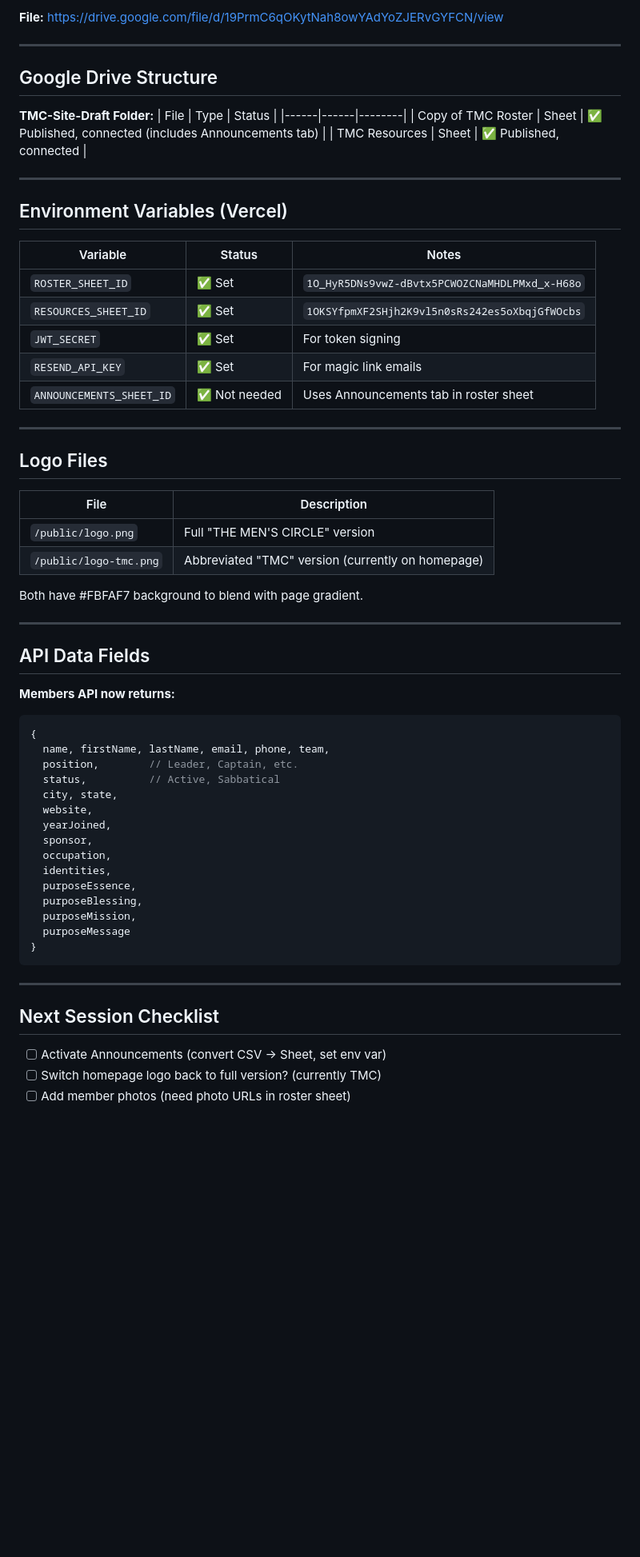
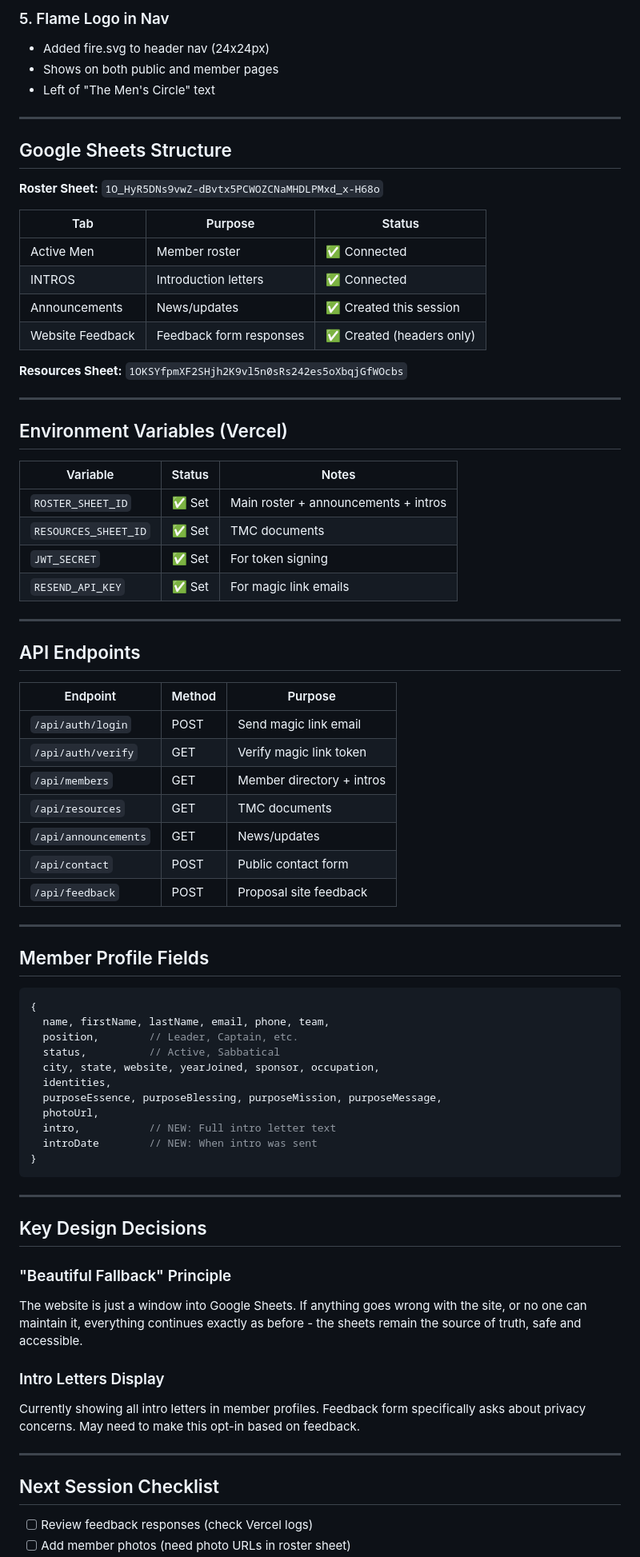
Before and after one commit to standardhuman/tmc-app, a Markdown page: HANDOFF.md, the part around one of its changes. Shown at 80% size. Rendered like a GitHub page; blank space fills up the shorter version.

````diff
--- a/HANDOFF.md
+++ b/HANDOFF.md
@@ -71,15 +68,23 @@ Created CSV with 5 sample announcements:
 
-**File:** https://drive.google.com/file/d/19PrmC6qOKytNah8owYAdYoZJERvGYFCN/view
+### 5. Flame Logo in Nav
+- Added fire.svg to header nav (24x24px)
+- Shows on both public and member pages
+- Left of "The Men's Circle" text
 
 ---
 
-## Google Drive Structure
+## Google Sheets Structure
 
-**TMC-Site-Draft Folder:**
-| File | Type | Status |
-|------|------|--------|
-| Copy of TMC Roster | Sheet | ✅ Published, connected (includes Announcements tab) |
-| TMC Resources | Sheet | ✅ Published, connected |
+**Roster Sheet:** `1O_HyR5DNs9vwZ-dBvtx5PCWOZCNaMHDLPMxd_x-H68o`
+
+| Tab | Purpose | Status |
+|-----|---------|--------|
+| Active Men | Member roster | ✅ Connected |
+| INTROS | Introduction letters | ✅ Connected |
+| Announcements | News/updates | ✅ Created this session |
+| Website Feedback | Feedback form responses | ✅ Created (headers only) |
+
+**Resources Sheet:** `1OKSYfpmXF2SHjh2K9vl5n0sRs242es5oXbqjGfWOcbs`
 
 ---
 
@@ -87,50 +92,56 @@ Created CSV with 5 sample announcements:
 
 | Variable | Status | Notes |
 |----------|--------|-------|
-| `ROSTER_SHEET_ID` | ✅ Set | `1O_HyR5DNs9vwZ-dBvtx5PCWOZCNaMHDLPMxd_x-H68o` |
-| `RESOURCES_SHEET_ID` | ✅ Set | `1OKSYfpmXF2SHjh2K9vl5n0sRs242es5oXbqjGfWOcbs` |
+| `ROSTER_SHEET_ID` | ✅ Set | Main roster + announcements + intros |
+| `RESOURCES_SHEET_ID` | ✅ Set | TMC documents |
 | `JWT_SECRET` | ✅ Set | For token signing |
 | `RESEND_API_KEY` | ✅ Set | For magic link emails |
-| `ANNOUNCEMENTS_SHEET_ID` | ✅ Not needed | Uses Announcements tab in roster sheet |
 
 ---
 
-## Logo Files
+## API Endpoints
 
-| File | Description |
-|------|-------------|
-| `/public/logo.png` | Full "THE MEN'S CIRCLE" version |
-| `/public/logo-tmc.png` | Abbreviated "TMC" version (currently on homepage) |
-
-Both have #FBFAF7 background to blend with page gradient.
+| Endpoint | Method | Purpose |
+|----------|--------|---------|
+| `/api/auth/login` | POST | Send magic link email |
+| `/api/auth/verify` | GET | Verify magic link token |
+| `/api/members` | GET | Member directory + intros |
+| `/api/resources` | GET | TMC documents |
+| `/api/announcements` | GET | News/updates |
+| `/api/contact` | POST | Public contact form |
+| `/api/feedback` | POST | Proposal site feedback |
 
 ---
 
-## API Data Fields
+## Member Profile Fields
 
-**Members API now returns:**
 ```javascript
 {
   name, firstName, lastName, email, phone, team,
   position,        // Leader, Captain, etc.
   status,          // Active, Sabbatical
-  city, state,
-  website,
-  yearJoined,
-  sponsor,
-  occupation,
+  city, state, website, yearJoined, sponsor, occupation,
   identities,
-  purposeEssence,
-  purposeBlessing,
-  purposeMission,
-  purposeMessage
+  purposeEssence, purposeBlessing, purposeMission, purposeMessage,
+  photoUrl,
+  intro,           // NEW: Full intro letter text
+  introDate        // NEW: When intro was sent
 }
 ```
 
 ---
 
+## Key Design Decisions
+
+### "Beautiful Fallback" Principle
+The website is just a window into Google Sheets. If anything goes wrong with the site, or no one can maintain it, everything continues exactly as before - the sheets remain the source of truth, safe and accessible.
+
+### Intro Letters Display
+Currently showing all intro letters in member profiles. Feedback form specifically asks about privacy concerns. May need to make this opt-in based on feedback.
+
+---
+
 ## Next Session Checklist
 
-- [ ] Activate Announcements (convert CSV → Sheet, set env var)
-- [ ] Switch homepage logo back to full version? (currently TMC)
+- [ ] Review feedback responses (check Vercel logs)
 - [ ] Add member photos (need photo URLs in roster sheet)
````
Also changed, not shown: other parts of HANDOFF.md (+70 -50 lines).
